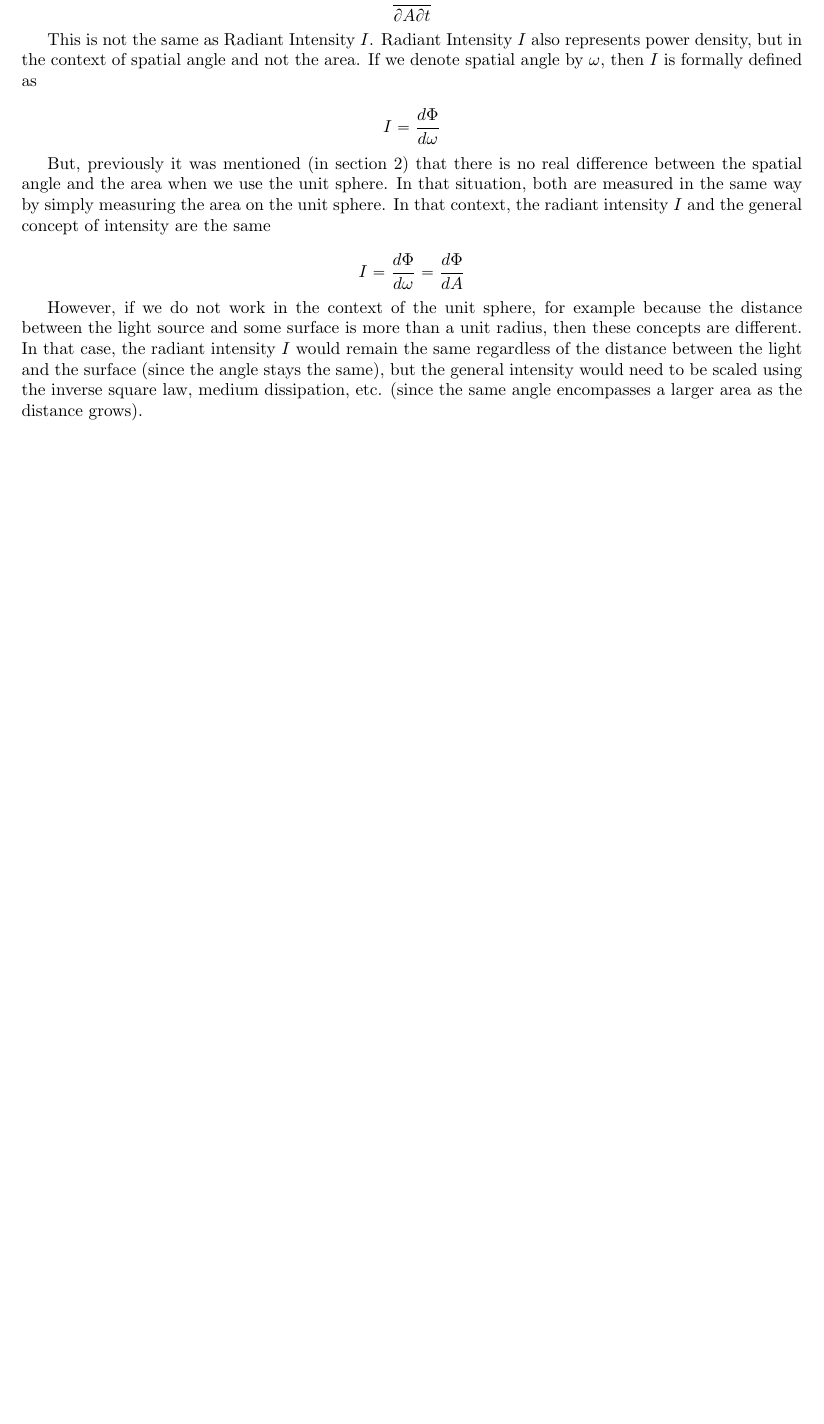
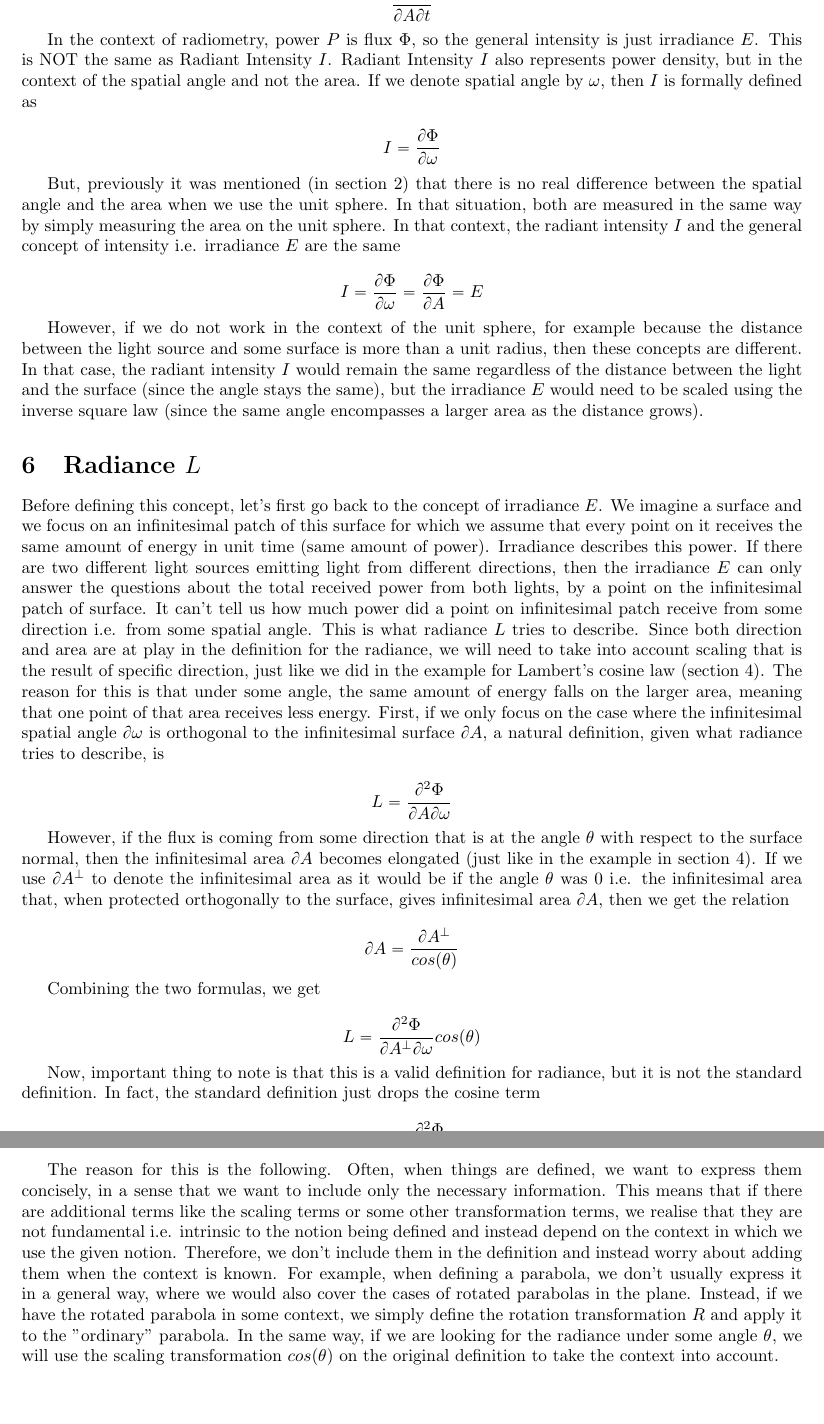
Before and after one commit to stekap000/articles, a LaTeX paper (tex/PBR.tex): part of page 6 of 6 before the commit and two parts of pages 6 and 7 of 7 after it, the two joined at a grey line, cut so that both start at the same text, the shorter picture padded with empty space. Compiled offline with pdfLaTeX.

Commit message:
radiance definition

```diff
--- a/tex/PBR.tex
+++ b/tex/PBR.tex
@@ -205,14 +205,34 @@ or expressed directly with energy $E$
 
 \[ \frac{\partial^2E}{\partial A \partial t} \]
 
-This is not the same as Radiant Intensity $I$. Radiant Intensity $I$ also represents power density, but in the context of spatial angle and not the area. If we denote spatial angle by $\omega$, then $I$ is formally defined as
+In the context of radiometry, power $P$ is flux $\Phi$, so the general intensity is just irradiance $E$. This is NOT the same as Radiant Intensity $I$. Radiant Intensity $I$ also represents power density, but in the context of the spatial angle and not the area. If we denote spatial angle by $\omega$, then $I$ is formally defined as
 
-\[ I = \frac{d\Phi}{d\omega} \]
+\[ I = \frac{\partial \Phi}{\partial \omega} \]
 
-But, previously it was mentioned (in section 2) that there is no real difference between the spatial angle and the area when we use the unit sphere. In that situation, both are measured in the same way by simply measuring the area on the unit sphere. In that context, the radiant intensity $I$ and the general concept of intensity are the same
+But, previously it was mentioned (in section 2) that there is no real difference between the spatial angle and the area when we use the unit sphere. In that situation, both are measured in the same way by simply measuring the area on the unit sphere. In that context, the radiant intensity $I$ and the general concept of intensity i.e. irradiance $E$ are the same
 
-\[ I = \frac{d\Phi}{d\omega} = \frac{d\Phi}{dA} \]
+\[ I = \frac{\partial \Phi}{\partial \omega} = \frac{\partial \Phi}{\partial A} = E \]
 
-However, if we do not work in the context of the unit sphere, for example because the distance between the light source and some surface is more than a unit radius, then these concepts are different. In that case, the radiant intensity $I$ would remain the same regardless of the distance between the light and the surface (since the angle stays the same), but the general intensity would need to be scaled using the inverse square law, medium dissipation, etc. (since the same angle encompasses a larger area as the distance grows).
+However, if we do not work in the context of the unit sphere, for example because the distance between the light source and some surface is more than a unit radius, then these concepts are different. In that case, the radiant intensity $I$ would remain the same regardless of the distance between the light and the surface (since the angle stays the same), but the irradiance $E$ would need to be scaled using the inverse square law (since the same angle encompasses a larger area as the distance grows).
+
+\section{Radiance $L$}
+
+Before defining this concept, let's first go back to the concept of irradiance $E$. We imagine a surface and we focus on an infinitesimal patch of this surface for which we assume that every point on it receives the same amount of energy in unit time (same amount of power). Irradiance describes this power. If there are two different light sources emitting light from different directions, then the irradiance $E$ can only answer the questions about the total received power from both lights, by a point on the infinitesimal patch of surface. It can't tell us how much power did a point on infinitesimal patch receive from some direction i.e. from some spatial angle. This is what radiance $L$ tries to describe. Since both direction and area are at play in the definition for the radiance, we will need to take into account scaling that is the result of specific direction, just like we did in the example for Lambert's cosine law (section 4). The reason for this is that under some angle, the same amount of energy falls on the larger area, meaning that one point of that area receives less energy. First, if we only focus on the case where the infinitesimal spatial angle $\partial \omega$ is orthogonal to the infinitesimal surface $\partial A$, a natural definition, given what radiance tries to describe, is
+
+\[ L = \frac{\partial^2 \Phi}{\partial A \partial \omega} \]
+
+However, if the flux is coming from some direction that is at the angle $\theta$ with respect to the surface normal, then the infinitesimal area $\partial A$ becomes elongated (just like in the example in section 4). If we use $\partial A^\bot$ to denote the infinitesimal area as it would be if the angle $\theta$ was 0 i.e. the infinitesimal area that, when protected orthogonally to the surface, gives infinitesimal area $\partial A$, then we get the relation
+
+\[ \partial A = \frac{\partial A^\bot}{cos(\theta)} \]
+
+Combining the two formulas, we get
+
+\[ L = \frac{\partial^2 \Phi }{\partial A^\bot \partial \omega} cos(\theta) \]
+
+Now, important thing to note is that this is a valid definition for radiance, but it is not the standard definition. In fact, the standard definition just drops the cosine term
+
+\[ L = \frac{\partial^2 \Phi }{\partial A^\bot \partial \omega} \]
+
+The reason for this is the following. Often, when things are defined, we want to express them concisely, in a sense that we want to include only the necessary information. This means that if there are additional terms like the scaling terms or some other transformation terms, we realise that they are not fundamental i.e. intrinsic to the notion being defined and instead depend on the context in which we use the given notion. Therefore, we don't include them in the definition and instead worry about adding them when the context is known. For example, when defining a parabola, we don't usually express it in a general way, where we would also cover the cases of rotated parabolas in the plane. Instead, if we have the rotated parabola in some context, we simply define the rotation transformation $R$ and apply it to the "ordinary" parabola. In the same way, if we are looking for the radiance under some angle $\theta$, we will use the scaling transformation $cos(\theta)$ on the original definition to take the context into account.
 
 \end{document}
```
Also changed, not shown: pdf/PBR.pdf, tex/PBR.tex (2 more changed lines).
